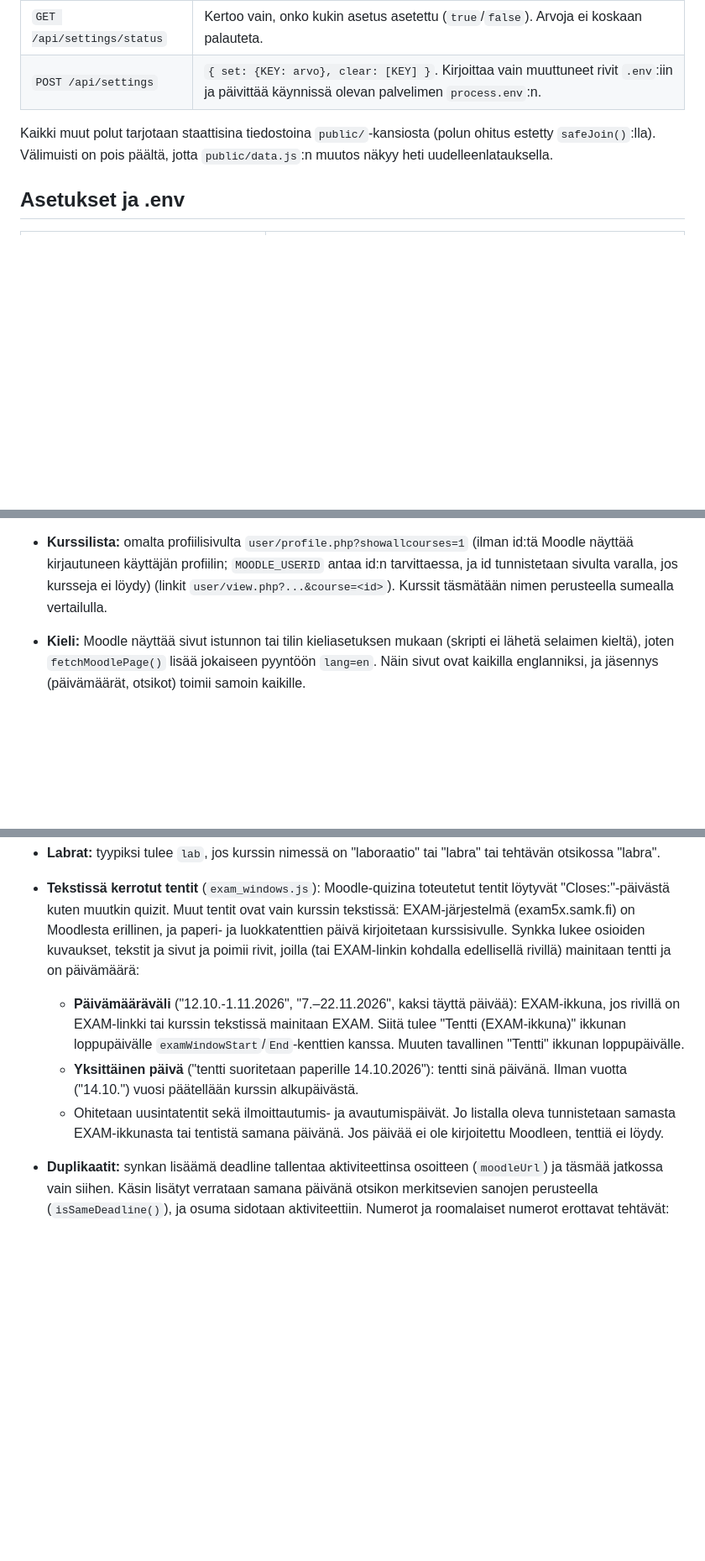
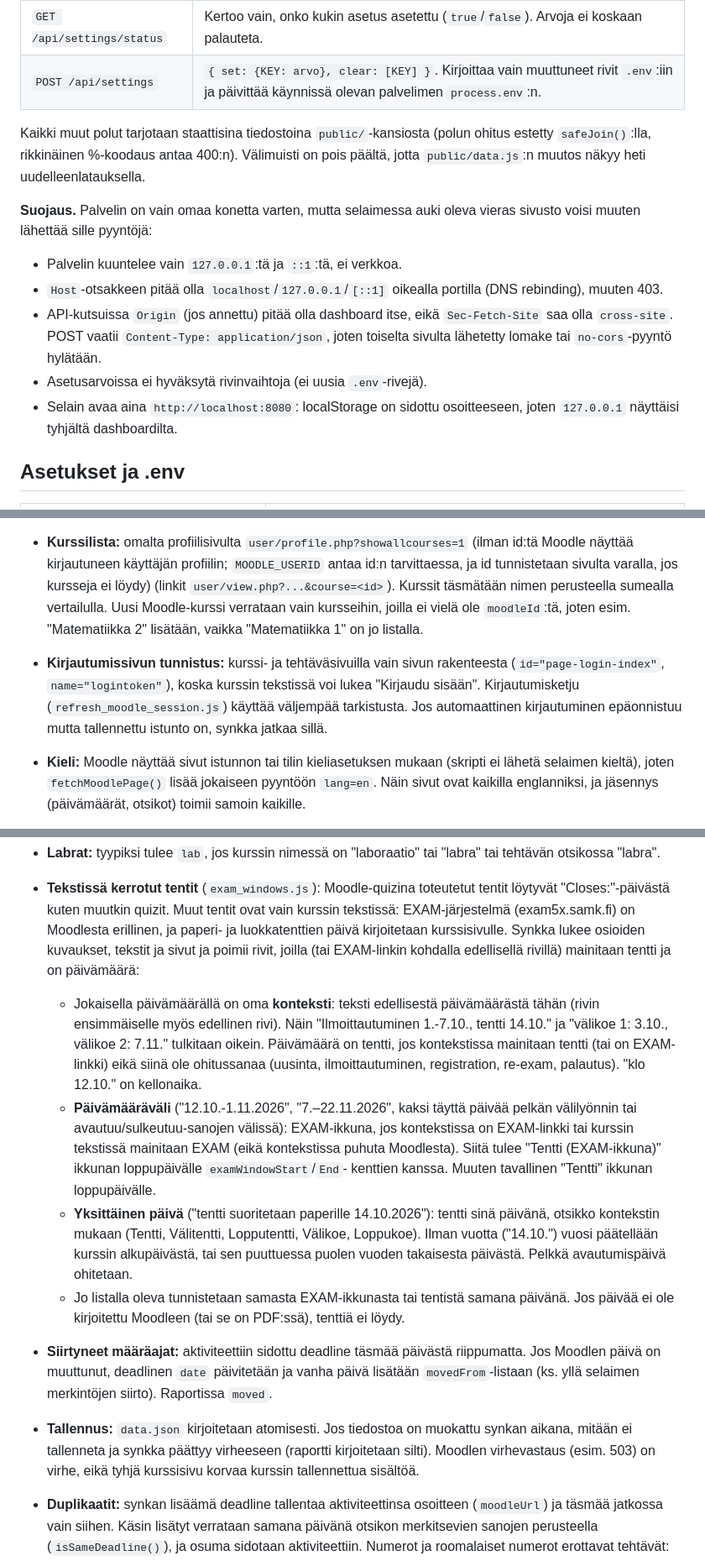
Before and after one commit to DrTinkle/Opintodashboard, a Markdown page: docs/INDEX.md, 3 parts joined by grey strips. Shown at 84% size. GitHub-like rendering; blank space fills up the shorter version.

Commit message:
Dokumentaatio: auditin korjaukset (suojaus, tallennus, siirtyneet määräajat, tenttien tunnistus)

```diff
--- a/docs/INDEX.md
+++ b/docs/INDEX.md
@@ -183,8 +187,23 @@ Kaikki avaimet alkavat `opintodashboard_` ja päättyvät versioon `_v1`.
 | `POST /api/settings` | `{ set: {KEY: arvo}, clear: [KEY] }`. Kirjoittaa vain muuttuneet rivit `.env`:iin ja päivittää käynnissä olevan palvelimen `process.env`:n. |
 
 Kaikki muut polut tarjotaan staattisina tiedostoina `public/`-kansiosta
-(polun ohitus estetty `safeJoin()`:lla). Välimuisti on pois päältä, jotta `public/data.js`:n muutos
-näkyy heti uudelleenlatauksella.
+(polun ohitus estetty `safeJoin()`:lla, rikkinäinen %-koodaus antaa 400:n).
+Välimuisti on pois päältä, jotta `public/data.js`:n muutos näkyy heti
+uudelleenlatauksella.
+
+**Suojaus.** Palvelin on vain omaa konetta varten, mutta selaimessa auki
+oleva vieras sivusto voisi muuten lähettää sille pyyntöjä:
+
+- Palvelin kuuntelee vain `127.0.0.1`:tä ja `::1`:tä, ei verkkoa.
+- `Host`-otsakkeen pitää olla `localhost`/`127.0.0.1`/`[::1]` oikealla
+  portilla (DNS rebinding), muuten 403.
+- API-kutsuissa `Origin` (jos annettu) pitää olla dashboard itse, eikä
+  `Sec-Fetch-Site` saa olla `cross-site`. POST vaatii
+  `Content-Type: application/json`, joten toiselta sivulta lähetetty
+  lomake tai `no-cors`-pyyntö hylätään.
+- Asetusarvoissa ei hyväksytä rivinvaihtoja (ei uusia `.env`-rivejä).
+- Selain avaa aina `http://localhost:8080`: localStorage on sidottu
+  osoitteeseen, joten `127.0.0.1` näyttäisi tyhjältä dashboardilta.
 
 ## Asetukset ja .env
 
@@ -262,7 +281,15 @@ vientilinkki. Linkin `authtoken`-parametri on salainen.
   `MOODLE_USERID` antaa id:n tarvittaessa, ja id tunnistetaan sivulta
   varalla, jos kursseja ei löydy)
   (linkit `user/view.php?...&course=<id>`). Kurssit täsmätään nimen
-  perusteella sumealla vertailulla.
+  perusteella sumealla vertailulla. Uusi Moodle-kurssi verrataan vain
+  kursseihin, joilla ei vielä ole `moodleId`:tä, joten esim.
+  "Matematiikka 2" lisätään, vaikka "Matematiikka 1" on jo listalla.
+- **Kirjautumissivun tunnistus:** kurssi- ja tehtäväsivuilla vain sivun
+  rakenteesta (`id="page-login-index"`, `name="logintoken"`), koska
+  kurssin tekstissä voi lukea "Kirjaudu sisään". Kirjautumisketju
+  (`refresh_moodle_session.js`) käyttää väljempää tarkistusta. Jos
+  automaattinen kirjautuminen epäonnistuu mutta tallennettu istunto on,
+  synkka jatkaa sillä.
 - **Kieli:** Moodle näyttää sivut istunnon tai tilin kieliasetuksen mukaan
   (skripti ei lähetä selaimen kieltä), joten `fetchMoodlePage()` lisää
   jokaiseen pyyntöön `lang=en`. Näin sivut ovat kaikilla englanniksi, ja
@@ -293,17 +320,35 @@ vientilinkki. Linkin `authtoken`-parametri on salainen.
   kurssisivulle. Synkka lukee osioiden kuvaukset, tekstit ja sivut ja
   poimii rivit, joilla (tai EXAM-linkin kohdalla edellisellä rivillä)
   mainitaan tentti ja on päivämäärä:
+  - Jokaisella päivämäärällä on oma **konteksti**: teksti edellisestä
+    päivämäärästä tähän (rivin ensimmäiselle myös edellinen rivi). Näin
+    "Ilmoittautuminen 1.-7.10., tentti 14.10." ja "välikoe 1: 3.10.,
+    välikoe 2: 7.11." tulkitaan oikein. Päivämäärä on tentti, jos
+    kontekstissa mainitaan tentti (tai on EXAM-linkki) eikä siinä ole
+    ohitussanaa (uusinta, ilmoittautuminen, registration, re-exam,
+    palautus). "klo 12.10." on kellonaika.
   - **Päivämääräväli** ("12.10.-1.11.2026", "7.–22.11.2026", kaksi täyttä
-    päivää): EXAM-ikkuna, jos rivillä on EXAM-linkki tai kurssin tekstissä
-    mainitaan EXAM. Siitä tulee "Tentti (EXAM-ikkuna)" ikkunan loppupäivälle
-    `examWindowStart`/`End`-kenttien kanssa. Muuten tavallinen "Tentti"
-    ikkunan loppupäivälle.
+    päivää pelkän välilyönnin tai avautuu/sulkeutuu-sanojen välissä):
+    EXAM-ikkuna, jos kontekstissa on EXAM-linkki tai kurssin tekstissä
+    mainitaan EXAM (eikä kontekstissa puhuta Moodlesta). Siitä tulee
+    "Tentti (EXAM-ikkuna)" ikkunan loppupäivälle `examWindowStart`/`End`-
+    kenttien kanssa. Muuten tavallinen "Tentti" ikkunan loppupäivälle.
   - **Yksittäinen päivä** ("tentti suoritetaan paperille 14.10.2026"): tentti
-    sinä päivänä. Ilman vuotta ("14.10.") vuosi päätellään kurssin
-    alkupäivästä.
-  - Ohitetaan uusintatentit sekä ilmoittautumis- ja avautumispäivät. Jo
-    listalla oleva tunnistetaan samasta EXAM-ikkunasta tai tentistä samana
-    päivänä. Jos päivää ei ole kirjoitettu Moodleen, tenttiä ei löydy.
+    sinä päivänä, otsikko kontekstin mukaan (Tentti, Välitentti,
+    Lopputentti, Välikoe, Loppukoe). Ilman vuotta ("14.10.") vuosi
+    päätellään kurssin alkupäivästä, tai sen puuttuessa puolen vuoden
+    takaisesta päivästä. Pelkkä avautumispäivä ohitetaan.
+  - Jo listalla oleva tunnistetaan samasta EXAM-ikkunasta tai tentistä
+    samana päivänä. Jos päivää ei ole kirjoitettu Moodleen (tai se on
+    PDF:ssä), tenttiä ei löydy.
+- **Siirtyneet määräajat:** aktiviteettiin sidottu deadline täsmää
+  päivästä riippumatta. Jos Moodlen päivä on muuttunut, deadlinen `date`
+  päivitetään ja vanha päivä lisätään `movedFrom`-listaan (ks. yllä
+  selaimen merkintöjen siirto). Raportissa `moved`.
+- **Tallennus:** `data.json` kirjoitetaan atomisesti. Jos tiedostoa on
+  muokattu synkan aikana, mitään ei tallenneta ja synkka päättyy virheeseen
+  (raportti kirjoitetaan silti). Moodlen virhevastaus (esim. 503) on virhe,
+  eikä tyhjä kurssisivu korvaa kurssin tallennettua sisältöä.
 - **Duplikaatit:** synkan lisäämä deadline tallentaa aktiviteettinsa
   osoitteen (`moodleUrl`) ja täsmää jatkossa vain siihen. Käsin lisätyt
   verrataan samana päivänä otsikon merkitsevien sanojen perusteella
```
Also changed, not shown: other parts of docs/INDEX.md (+16 -4 lines), AGENTS.md (+13 -1 lines), README.md (+3 -0 lines).
